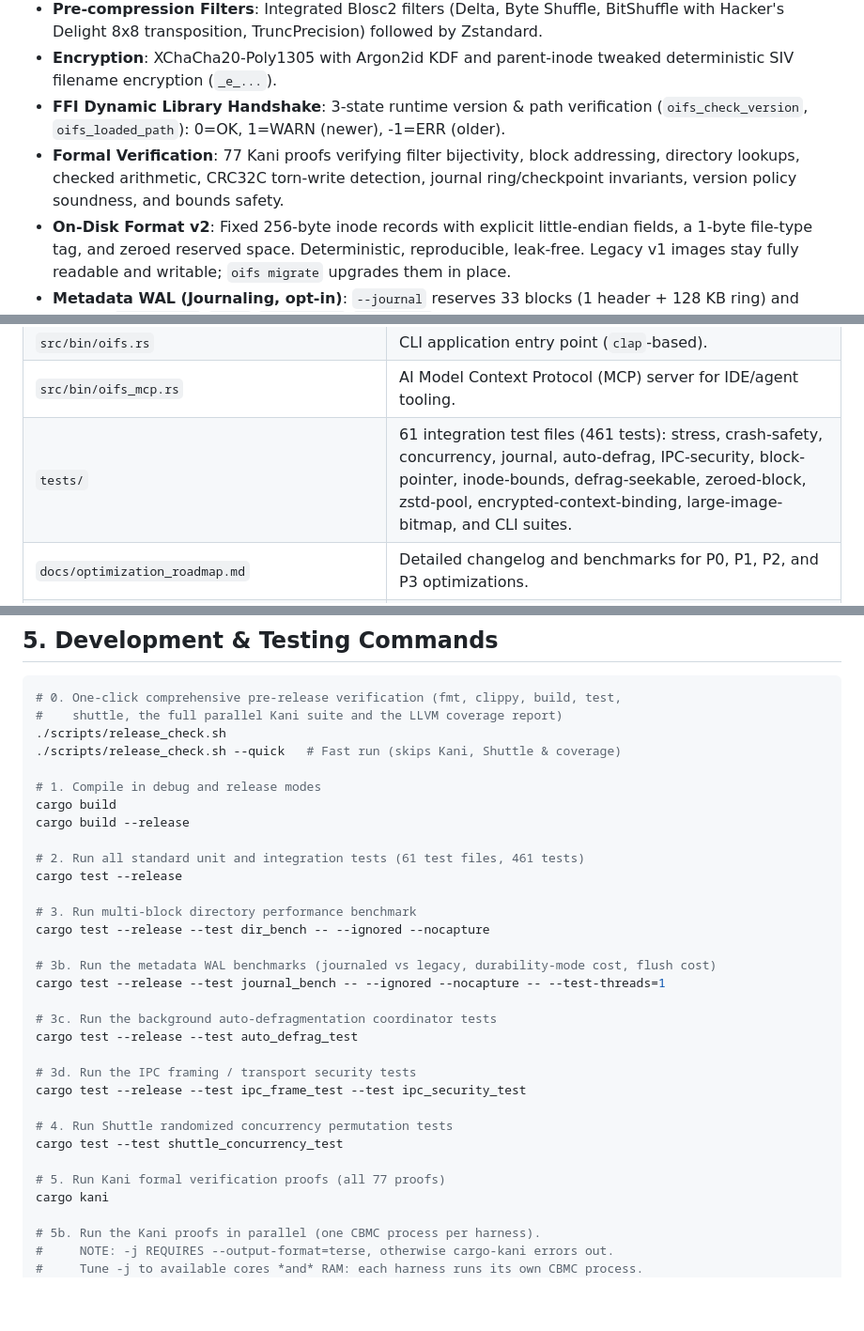
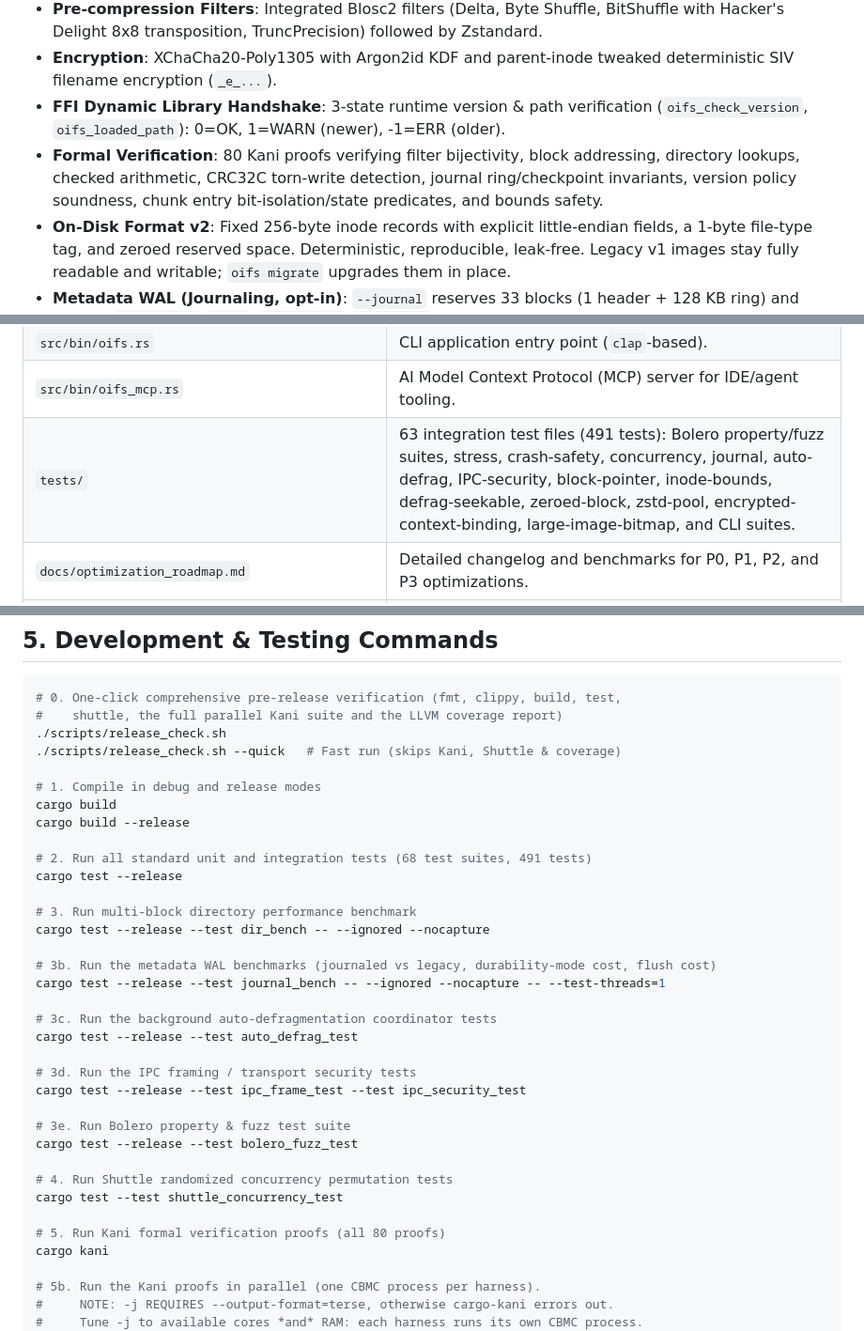
Before and after one commit to ych/oifs, a Markdown page: AGENTS.md, 3 parts joined by grey strips. Shown at 94% size. GitHub-like rendering; blank space fills up the shorter version.

Commit message:
docs: update AGENTS.md test and Kani proof counts (491 tests, 80 proofs)

```diff
--- a/AGENTS.md
+++ b/AGENTS.md
@@ -32,7 +32,7 @@ Welcome, Agent! This guide provides the architectural mental model, codebase map
 - **Pre-compression Filters**: Integrated Blosc2 filters (Delta, Byte Shuffle, BitShuffle with Hacker's Delight 8x8 transposition, TruncPrecision) followed by Zstandard.
 - **Encryption**: XChaCha20-Poly1305 with Argon2id KDF and parent-inode tweaked deterministic SIV filename encryption (`_e_...`).
 - **FFI Dynamic Library Handshake**: 3-state runtime version & path verification (`oifs_check_version`, `oifs_loaded_path`): 0=OK, 1=WARN (newer), -1=ERR (older).
-- **Formal Verification**: 77 Kani proofs verifying filter bijectivity, block addressing, directory lookups, checked arithmetic, CRC32C torn-write detection, journal ring/checkpoint invariants, version policy soundness, and bounds safety.
+- **Formal Verification**: 80 Kani proofs verifying filter bijectivity, block addressing, directory lookups, checked arithmetic, CRC32C torn-write detection, journal ring/checkpoint invariants, version policy soundness, chunk entry bit-isolation/state predicates, and bounds safety.
 - **On-Disk Format v2**: Fixed 256-byte inode records with explicit little-endian fields, a 1-byte file-type tag, and zeroed reserved space. Deterministic, reproducible, leak-free. Legacy v1 images stay fully readable and writable; `oifs migrate` upgrades them in place.
 - **Metadata WAL (Journaling, opt-in)**: `--journal` reserves 33 blocks (1 header + 128 KB ring) and records `create_file`/`mkdir`/`delete_file`/`write_data` as CRC32C-checksummed transactions. WAL-first, idempotent redo, torn-write rejection, and checkpointing. Payload data is *not* journaled — it is flushed before the metadata commit (ordered mode), so WAL traffic stays proportional to metadata, not file size. Recovery runs automatically at mount, so a power loss no longer requires a full-image `fsck`.
 - **Durability governs the journal too**: only `DurabilityMode::Strict` pays the per-transaction `msync` barriers (WAL + payload); the process-crash-safe modes rely on the page cache and sync at `flush()`/`Drop`, with the WAL always written before the image.
@@ -99,7 +99,7 @@ An inode stores:
 | `src/ffi.rs` | C-compatible dynamic library bindings (`include/oifs.h`). |
 | `src/bin/oifs.rs` | CLI application entry point (`clap`-based). |
 | `src/bin/oifs_mcp.rs` | AI Model Context Protocol (MCP) server for IDE/agent tooling. |
-| `tests/` | 61 integration test files (461 tests): stress, crash-safety, concurrency, journal, auto-defrag, IPC-security, block-pointer, inode-bounds, defrag-seekable, zeroed-block, zstd-pool, encrypted-context-binding, large-image-bitmap, and CLI suites. |
+| `tests/` | 63 integration test files (491 tests): Bolero property/fuzz suites, stress, crash-safety, concurrency, journal, auto-defrag, IPC-security, block-pointer, inode-bounds, defrag-seekable, zeroed-block, zstd-pool, encrypted-context-binding, large-image-bitmap, and CLI suites. |
 | `docs/optimization_roadmap.md` | Detailed changelog and benchmarks for P0, P1, P2, and P3 optimizations. |
 | `docs/metadata_wal_design.md` | Metadata WAL specification and implementation status (M1–M5 complete). |
 | `docs/performance_and_verification_research.md` | In-depth audit of performance bottlenecks, safety vulnerabilities, and Kani blueprints. |
@@ -142,7 +142,7 @@ An inode stores:
 cargo build
 cargo build --release
 
-# 2. Run all standard unit and integration tests (61 test files, 461 tests)
+# 2. Run all standard unit and integration tests (68 test suites, 491 tests)
 cargo test --release
 
 # 3. Run multi-block directory performance benchmark
@@ -157,10 +157,13 @@ cargo test --release --test auto_defrag_test
 # 3d. Run the IPC framing / transport security tests
 cargo test --release --test ipc_frame_test --test ipc_security_test
 
+# 3e. Run Bolero property & fuzz test suite
+cargo test --release --test bolero_fuzz_test
+
 # 4. Run Shuttle randomized concurrency permutation tests
 cargo test --test shuttle_concurrency_test
 
-# 5. Run Kani formal verification proofs (all 77 proofs)
+# 5. Run Kani formal verification proofs (all 80 proofs)
 cargo kani
 
 # 5b. Run the Kani proofs in parallel (one CBMC process per harness).
```
